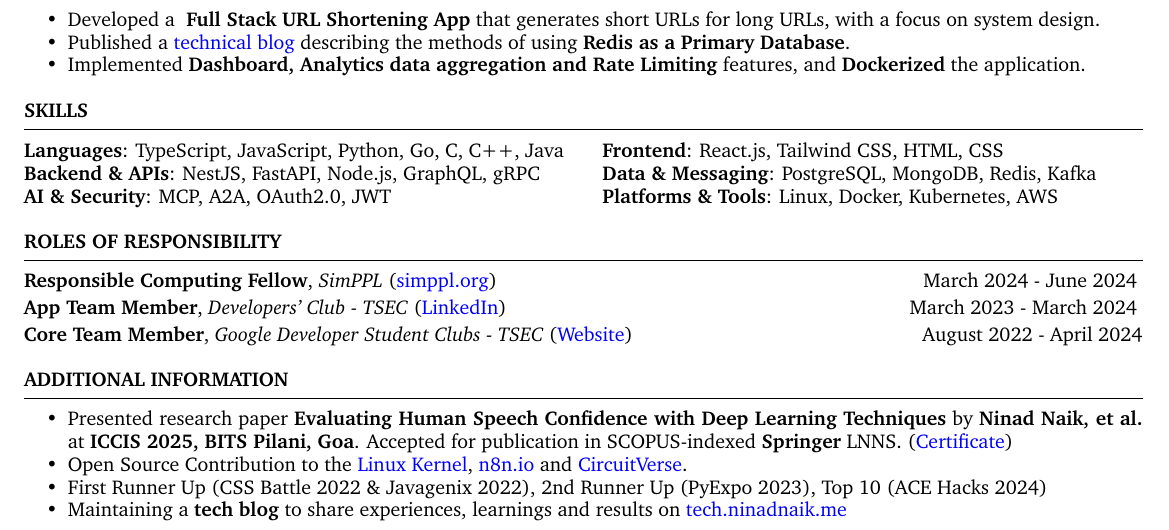
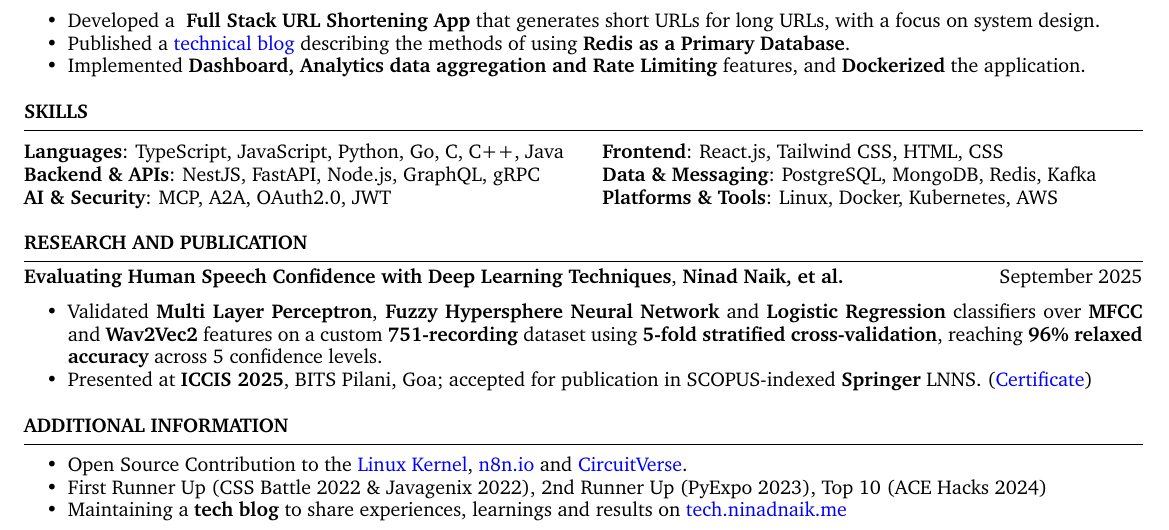
Before and after one commit to ninadnaik10/resume, a LaTeX CV (resume.tex): part of the page, cut so that both start at the same text. Compiled offline with pdfLaTeX.

Commit message:
Replace roles and responsibilities with new research details

```diff
--- a/resume.tex
+++ b/resume.tex
@@ -139,23 +139,22 @@
         \textbf{AI \& Security}: MCP, A2A, OAuth2.0, JWT                     & \textbf{Platforms \& Tools}: Linux, Docker, Kubernetes, AWS  \end{tabularx}
 \end{rSection}
 
-\begin{rSection}{ROLES OF RESPONSIBILITY}
-    \textbf{Responsible Computing Fellow}, \textit{SimPPL} (\href{https://simppl.org/}{simppl.org}) \hfill March 2024 - June 2024
-    \vspace{-0.4em}
+\begin{rSection}{Research and Publication}
 
-    \textbf{App Team Member}, \textit{Developers' Club - TSEC} (\href{https://www.linkedin.com/in/developer-s-club-tsec/}{LinkedIn})\hfill March 2023 - March 2024
-    \vspace{-0.4em}
-
-    \textbf{Core Team Member}, \textit{Google Developer Student Clubs - TSEC} (\href{https://gdsc.community.dev/thadomal-shahani-engineering-college-mumbai/}{Website})  \hfill August 2022 - April 2024
+\vspace{-1.25em}
+\item \textbf{Evaluating Human Speech Confidence with Deep Learning Techniques}, \textbf{Ninad Naik, et al.} \hfill {September 2025}
+\begin{itemize}
+\setlength\itemsep{-0.6em}
+    \item Validated \textbf{Multi Layer Perceptron}, \textbf{Fuzzy Hypersphere Neural Network} and \textbf{Logistic Regression} classifiers over \textbf{MFCC} and \textbf{Wav2Vec2} features on a custom \textbf{751-recording} dataset using \textbf{5-fold stratified cross-validation}, reaching \textbf{96\% relaxed accuracy} across 5 confidence levels.
+    \item Presented at \textbf{ICCIS 2025}, BITS Pilani, Goa; accepted for publication in SCOPUS-indexed \textbf{Springer} LNNS. (\href{https://scrs.in/verify.html?file=rmyb9a80119.pdf}{Certificate})
+\end{itemize}
 
 \end{rSection}
-
 
 %----------------------------------------------------------------------------------------
 \begin{rSection}{Additional Information}
     \begin{itemize}
         \setlength\itemsep{-0.6em}
-        \item Presented research paper \textbf{Evaluating Human Speech Confidence with Deep Learning Techniques} by \textbf{Ninad Naik, et al.} at \textbf{ICCIS 2025, BITS Pilani, Goa}. Accepted for publication in SCOPUS-indexed \textbf{Springer} LNNS. (\href{https://scrs.in/verify.html?file=rmyb9a80119.pdf}{Certificate})
         \item Open Source Contribution to the \href{https://git.kernel.org/pub/scm/linux/kernel/git/torvalds/linux.git/log/?qt=grep&q=ninadnaik07%40gmail.com}{Linux Kernel}, \href{https://github.com/n8n-io/n8n-docs/commits/main/?author=ninadnaik10}{n8n.io} and \href{https://github.com/CircuitVerse/CircuitVerse/commits/master/?author=ninadnaik10}{CircuitVerse}.
         \item First Runner Up (CSS Battle 2022 \& Javagenix 2022), 2nd Runner Up (PyExpo 2023), Top 10 (ACE Hacks 2024)
         \item Maintaining a \textbf{tech blog} to share experiences, learnings and results on \href{https://tech.ninadnaik.me}{tech.ninadnaik.me}
```
